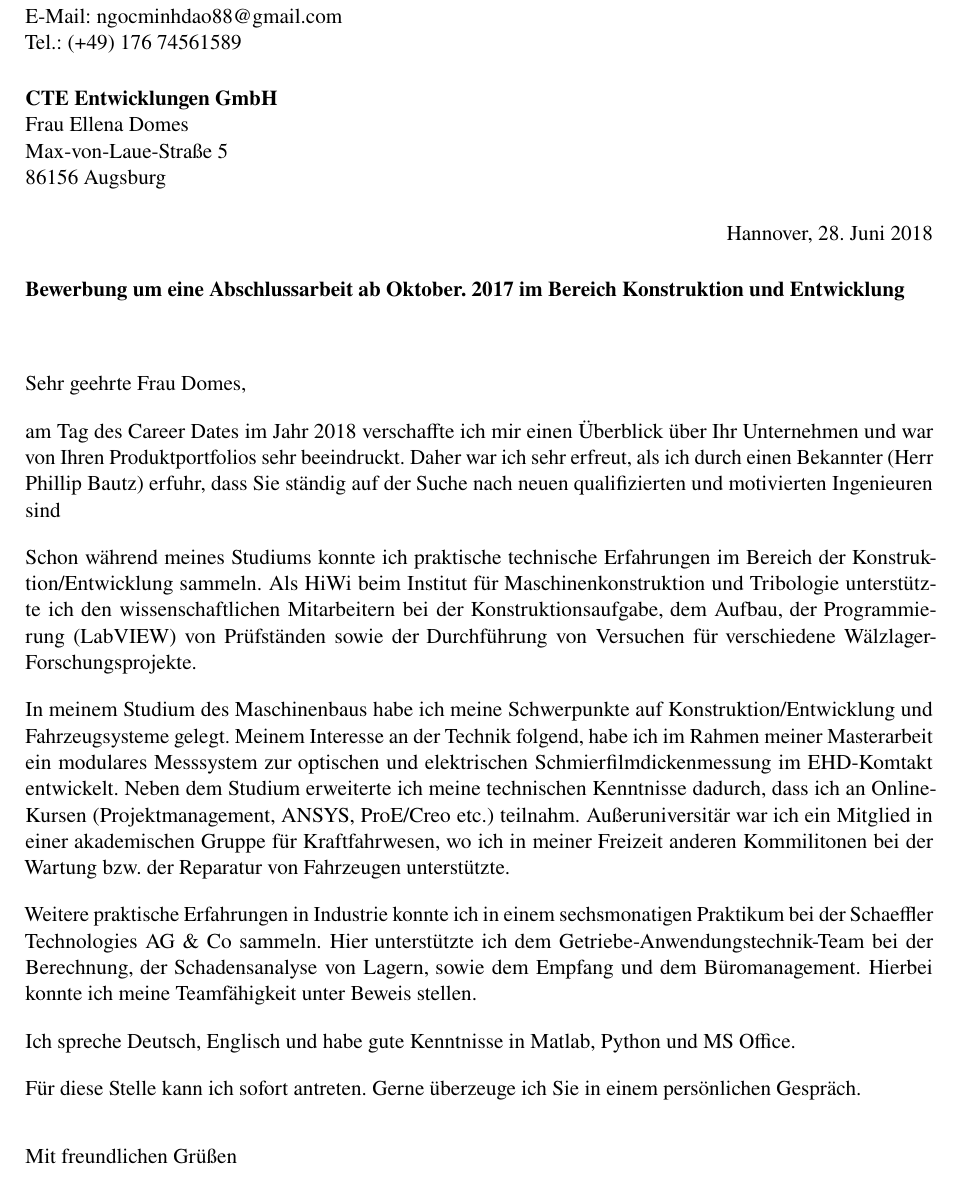
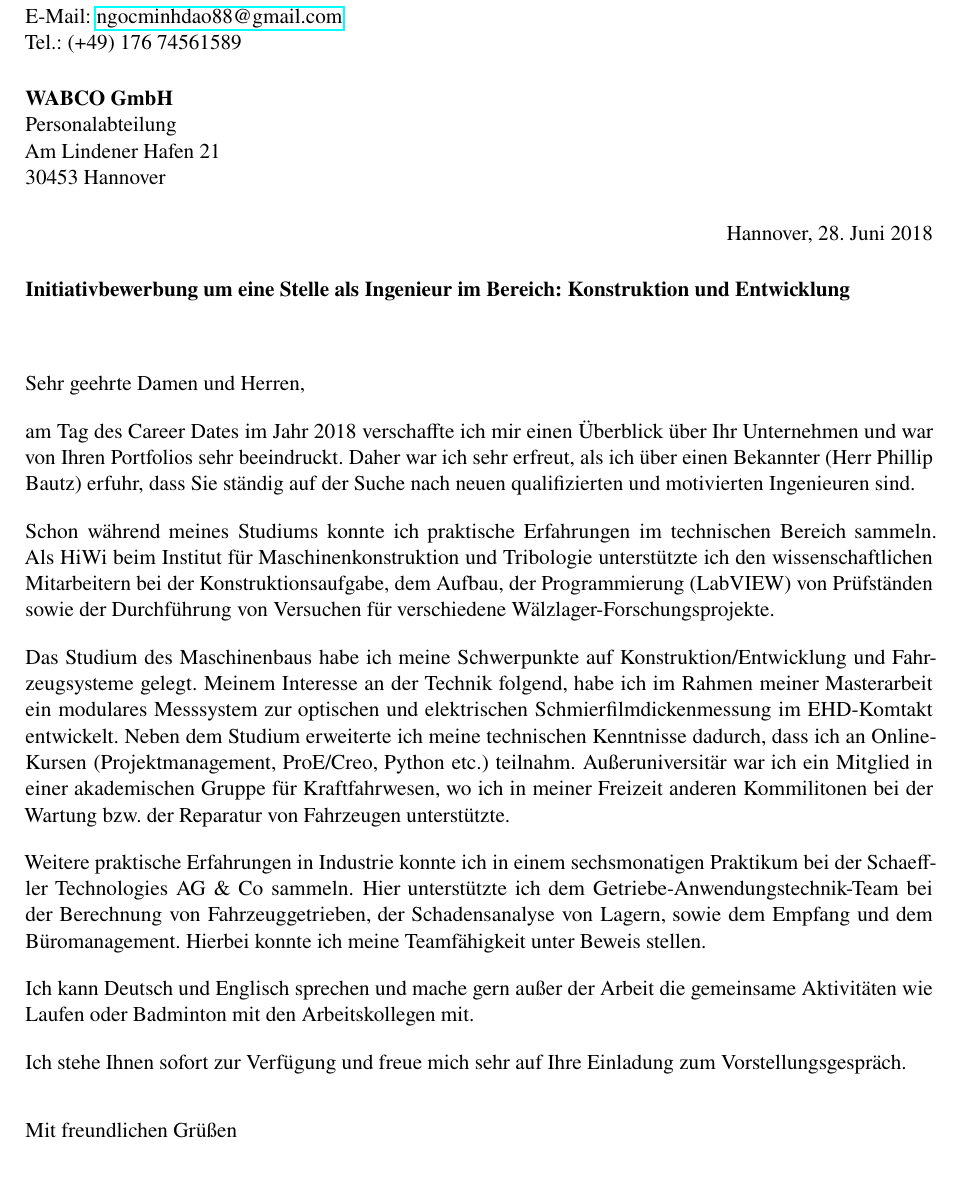
Before and after one commit to ngocminhdao88/bewerbung, a LaTeX letter (anschreiben_init.tex): part of the page, cut so that both start at the same text. Compiled offline with pdfLaTeX.

Commit message:
finished the anschreibe_init for Wabco

```diff
--- a/anschreiben_init.tex
+++ b/anschreiben_init.tex
@@ -38,9 +38,9 @@
 \newcommandx{\improvement}[2][1=]{\todo[linecolor=Plum, backgroundcolor=Plum!25, bordercolor=Plum, #1]{#2}}
 
 % macros, define in documents
-\newcommand{\FirmaName}{CTE Entwicklungen GmbH}
-\newcommand{\FirmaAdresseLineOne}{Max-von-Laue-Straße 5}
-\newcommand{\FirmaAdresseLineTwo}{86156 Augsburg}
+\newcommand{\FirmaName}{WABCO GmbH}
+\newcommand{\FirmaAdresseLineOne}{Am Lindener Hafen 21}
+\newcommand{\FirmaAdresseLineTwo}{30453 Hannover}
 
 \newcommand{\JobName}{Konstruktion und Entwicklung}
 \newcommand{\JobBereich}{}
@@ -49,8 +49,6 @@
 \newcommand{\AnsprechpartnerVoll}{Frau Ellena Domes}
 \newcommand{\Ansprechpartner}{Maier}
 \newcommand{\Ansprechpartnerin}{Domes}
-
-\newcommand{\Beginntermin}{Oktober. 2017}
 
 \begin{document}
 % Manual import bookmark
@@ -63,14 +61,15 @@
     \textbf{Ngoc Minh Dao}\\
     Bömelburgstraße 18B\\
     30165 Hannover\\
-    E-Mail: ngocminhdao88@gmail.com\\
+    E-Mail: \href{mailto:ngocminhdao88@gmail.com}{ngocminhdao88@gmail.com}\\
     Tel.: (+49) 176 74561589
 \end{flushleft}
 
 % Empfänger
 \begin{flushleft}
     \textbf{\FirmaName}\\
-    \AnsprechpartnerVoll\\
+    %\AnsprechpartnerVoll\\
+    Personalabteilung\\
     \FirmaAdresseLineOne\\
     \FirmaAdresseLineTwo\\
 \end{flushleft}
@@ -80,34 +79,32 @@
     Hannover, \today
 \end{flushright}
 
-%\textbf{Bewerbung um eine Abschlussarbeit zum Thema: \JobName~(\JobRefNummer) ab \Beginntermin}
-\textbf{Bewerbung um eine Abschlussarbeit ab \Beginntermin~im Bereich \JobName}\\
-%Ref: \JobRefNummer
+%\textbf{Initiativbewerbung als Ingenieur}
+\textbf{Initiativbewerbung um eine Stelle als Ingenieur im Bereich: Konstruktion und Entwicklung}\\
 \vspace{1em}
 
-%Sehr geehrte Damen und Herren,
+Sehr geehrte Damen und Herren,
 %Sehr geehrter Herr \Ansprechpartner,
-Sehr geehrte Frau \Ansprechpartnerin,
+%Sehr geehrte Frau \Ansprechpartnerin,
 
-am Tag des Career Dates im Jahr 2018 verschaffte ich mir einen Überblick über Ihr Unternehmen und war von Ihren Produktportfolios sehr beeindruckt.
-Daher war ich sehr erfreut, als ich durch einen Bekannter (Herr Phillip Bautz) erfuhr, dass Sie ständig auf der Suche nach neuen qualifizierten und motivierten Ingenieuren sind
+am Tag des Career Dates im Jahr 2018 verschaffte ich mir einen Überblick über Ihr Unternehmen und war von Ihren Portfolios sehr beeindruckt.
+Daher war ich sehr erfreut, als ich über einen Bekannter (Herr Phillip Bautz) erfuhr, dass Sie ständig auf der Suche nach neuen qualifizierten und motivierten Ingenieuren sind.
 
-Schon während meines Studiums konnte ich praktische technische Erfahrungen im Bereich der Konstruktion/Entwicklung sammeln.
+Schon während meines Studiums konnte ich praktische Erfahrungen im technischen Bereich sammeln.
 Als HiWi beim Institut für Maschinenkonstruktion und Tribologie unterstützte ich den wissenschaftlichen Mitarbeitern bei der Konstruktionsaufgabe, dem Aufbau, der Programmierung (LabVIEW) von Prüfständen sowie der Durchführung von Versuchen für verschiedene Wälzlager-Forschungsprojekte.
 
-In meinem Studium des Maschinenbaus habe ich meine Schwerpunkte auf Konstruktion/Entwicklung und Fahrzeugsysteme gelegt.
+Das Studium des Maschinenbaus habe ich meine Schwerpunkte auf Konstruktion/Entwicklung und Fahrzeugsysteme gelegt.
 Meinem Interesse an der Technik folgend, habe ich im Rahmen meiner Masterarbeit ein modulares Messsystem zur optischen und elektrischen Schmierfilmdickenmessung im EHD-Komtakt entwickelt.
-Neben dem Studium erweiterte ich meine technischen Kenntnisse dadurch, dass ich an Online-Kursen (Projektmanagement, ANSYS, ProE/Creo etc.) teilnahm.
+Neben dem Studium erweiterte ich meine technischen Kenntnisse dadurch, dass ich an Online-Kursen (Projektmanagement, ProE/Creo, Python etc.) teilnahm.
 Außeruniversitär war ich ein Mitglied in einer akademischen Gruppe für Kraftfahrwesen, wo ich in meiner Freizeit anderen Kommilitonen bei der Wartung bzw. der Reparatur von Fahrzeugen unterstützte.
 
 Weitere praktische Erfahrungen in Industrie konnte ich in einem sechsmonatigen Praktikum bei der Schaeffler Technologies AG \& Co sammeln.
-Hier unterstützte ich dem Getriebe-Anwendungstechnik-Team bei der Berechnung, der Schadensanalyse von Lagern, sowie dem Empfang und dem Büromanagement.
+Hier unterstützte ich dem Getriebe-Anwendungstechnik-Team bei der Berechnung von Fahrzeuggetrieben, der Schadensanalyse von Lagern, sowie dem Empfang und dem Büromanagement.
 Hierbei konnte ich meine Teamfähigkeit unter Beweis stellen.
 
-Ich spreche Deutsch, Englisch und habe gute Kenntnisse in Matlab, Python und MS Office.
+Ich kann Deutsch und Englisch sprechen und mache gern außer der Arbeit die gemeinsame Aktivitäten wie Laufen oder Badminton mit den Arbeitskollegen mit.
 
-Für diese Stelle kann ich sofort antreten.
-Gerne überzeuge ich Sie in einem persönlichen Gespräch.
+Ich stehe Ihnen sofort zur Verfügung und freue mich sehr auf Ihre Einladung zum Vorstellungsgespräch.
 
 \vspace{1em}
 
```
